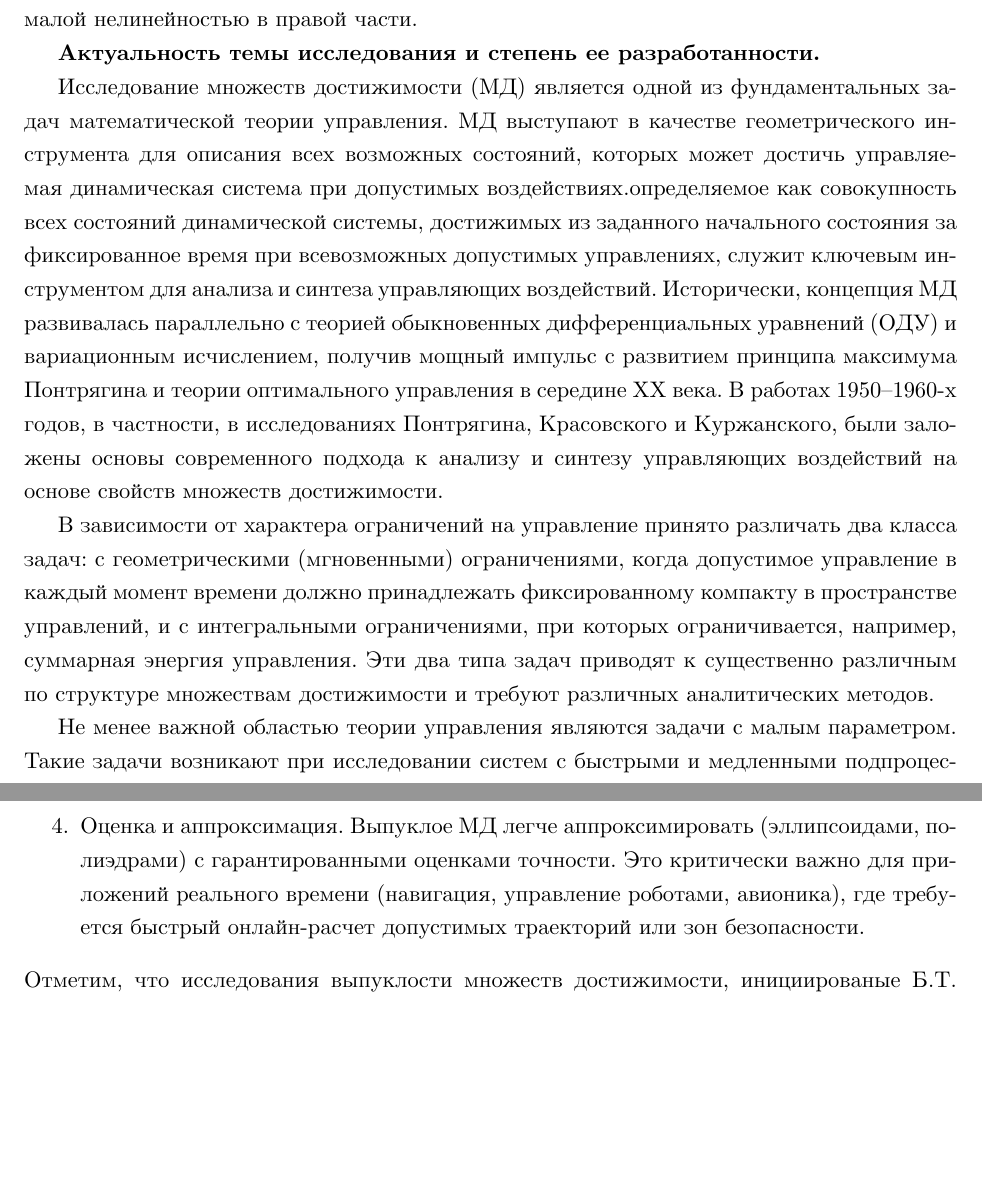
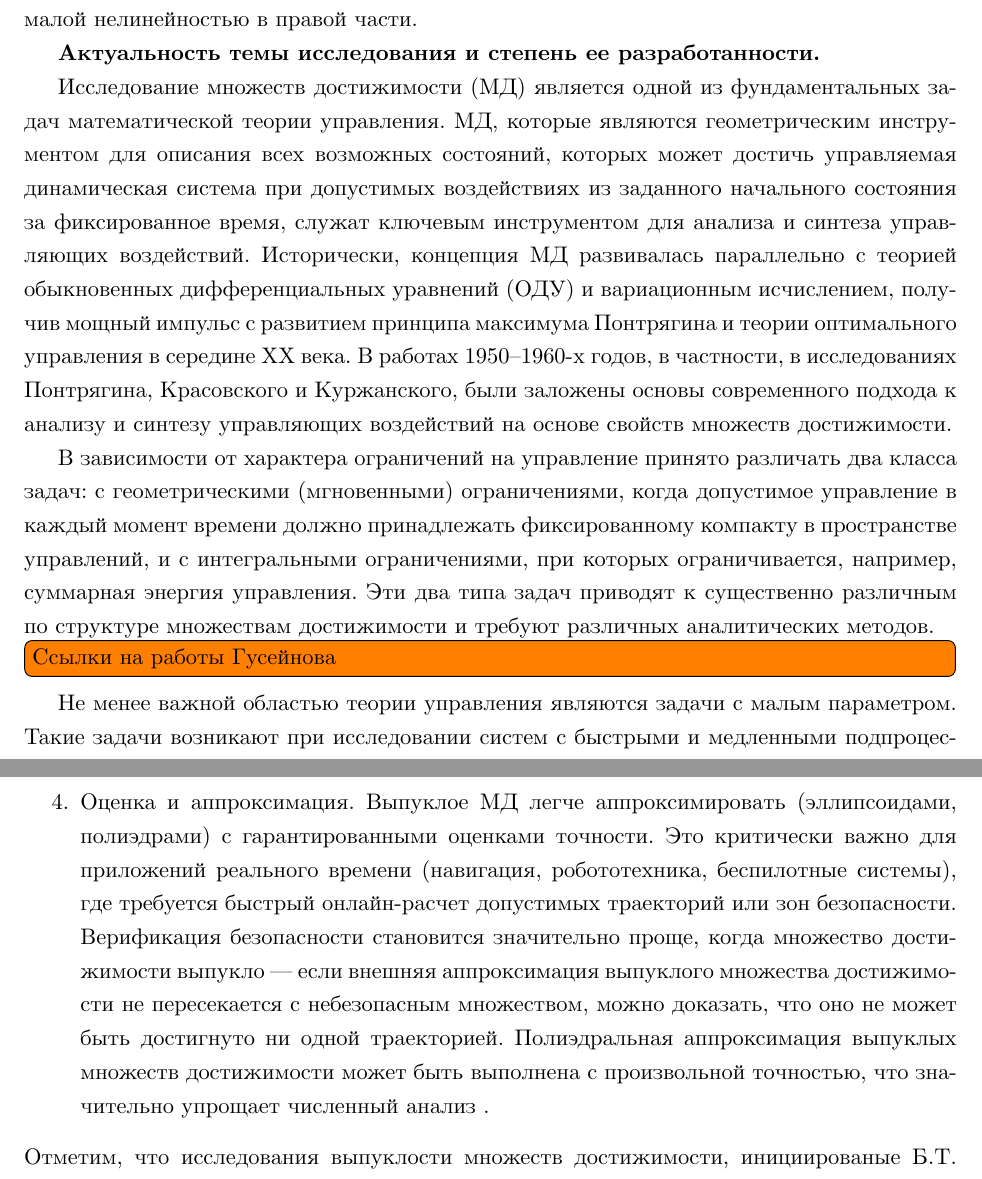
Before and after one commit to i-v-a-n-h-o-e/PhD_Dissertation, a LaTeX document (main.tex, which reads sections/introduction.tex): two parts of pages 4 and 6 of 98, joined at a grey line, cut so that both start at the same text, the shorter picture padded with empty space. Compiled offline with XeLaTeX.

Commit message:
TAS-151 Minor

```diff
--- a/main.tex
+++ b/main.tex
@@ -62,7 +62,7 @@
 
 
 \fancyhf{} % Очистка заголовков и колонтитулов
-\fancyfoot[L]{\color{gray}\textbf{2025-06-04--10-57-30}} % Добавление текста в правый колонтитул
+\fancyfoot[L]{\color{gray}\textbf{2025-06-04--11-10-18}} % Добавление текста в правый колонтитул
 % \fancyfoot[R]{\color{gray}\textbf{\gitversion}} % Добавление текста в правый колонтитул
 \fancyfoot[C]{\thepage} % Сохранение номера страницы в центре колонтитула
 \renewcommand{\headrulewidth}{0pt} % Удаление линии заголовка
--- a/sections/introduction.tex
+++ b/sections/introduction.tex
@@ -10,12 +10,13 @@
 \textbf{Актуальность темы исследования и степень ее разработанности.}
 
 Исследование множеств достижимости (МД) является одной из фундаментальных задач математической теории управления.
-МД выступают в качестве геометрического инструмента для описания всех возможных состояний, которых может достичь управляемая динамическая система при допустимых воздействиях.определяемое как совокупность всех состояний динамической системы, достижимых из заданного начального состояния за фиксированное время при всевозможных допустимых управлениях, служит ключевым инструментом для анализа и синтеза управляющих воздействий.
+МД, которые являются геометрическим инструментом для описания всех возможных состояний, которых может достичь управляемая динамическая система при допустимых воздействиях из заданного начального состояния за фиксированное время, служат ключевым инструментом для анализа и синтеза управляющих воздействий.
 Исторически, концепция МД развивалась параллельно с теорией обыкновенных дифференциальных уравнений (ОДУ) и вариационным исчислением, получив мощный импульс с развитием принципа максимума Понтрягина и теории оптимального управления в середине XX века.
 В работах 1950–1960-х годов, в частности, в исследованиях Понтрягина, Красовского и Куржанского,  были заложены основы современного подхода к анализу и синтезу управляющих воздействий на основе свойств множеств достижимости.
 
 В зависимости от характера ограничений на управление принято различать два класса задач: с геометрическими (мгновенными) ограничениями, когда допустимое управление в каждый момент времени должно принадлежать фиксированному компакту в пространстве управлений, и с интегральными ограничениями, при которых ограничивается, например, суммарная энергия управления.
 Эти два типа задач приводят к существенно различным по структуре множествам достижимости и требуют различных аналитических методов.
+\todo[inline]{Ссылки на работы Гусейнова}
 
 Не менее важной областью теории управления являются задачи с малым параметром.
 Такие задачи возникают при исследовании систем с быстрыми и медленными подпроцессами, в задачах с высокой степенью усиления, при учете малых возмущений или нелинейностей и представляют значительный теоретический и прикладной интерес.
@@ -54,7 +55,7 @@
 	\item Задачи минимизации выпуклых функционалов (время, энергия и т.д. ) на выпуклом МД гарантированно имеют единственное решение, а методы выпуклой оптимизации (градиентные спуски, методы внутренней точки) могут быть эффективно использованы.
 	\item Задачи управляемости и достижимости. Проверка принадлежности целевого состояния выпуклому МД сводится к задаче выпуклого программирования, что алгоритмически проще, чем для невыпуклых множеств.
 	\item Задачи синтеза управления. Выпуклость МД часто позволяет строить управление в виде линейной обратной связи по состоянию или использовать принцип декомпозиции.
-	\item Оценка и аппроксимация. Выпуклое МД легче аппроксимировать (эллипсоидами, полиэдрами) с гарантированными оценками точности. Это критически важно для приложений реального времени (навигация, управление роботами, авионика), где требуется быстрый онлайн-расчет допустимых траекторий или зон безопасности.
+	\item Оценка и аппроксимация. Выпуклое МД легче аппроксимировать (эллипсоидами, полиэдрами) с гарантированными оценками точности. Это критически важно для приложений реального времени (навигация,  робототехника, беспилотные системы), где требуется быстрый онлайн-расчет допустимых траекторий или зон безопасности. Верификация безопасности становится значительно проще, когда множество достижимости выпукло — если внешняя аппроксимация выпуклого множества достижимости не пересекается с небезопасным множеством, можно доказать, что оно не может быть достигнуто ни одной траекторией. Полиэдральная аппроксимация выпуклых множеств достижимости может быть выполнена с произвольной точностью, что значительно упрощает численный анализ .
 \end{enumerate}
 Отметим, что исследования выпуклости множеств достижимости, инициированые Б.Т. Поляком\cite{Polyak2001} были продолжены другими авторами, например, Ю.С. Ледяевым\cite{Ledyaev}.
 
```
Also changed, not shown: README.md.
